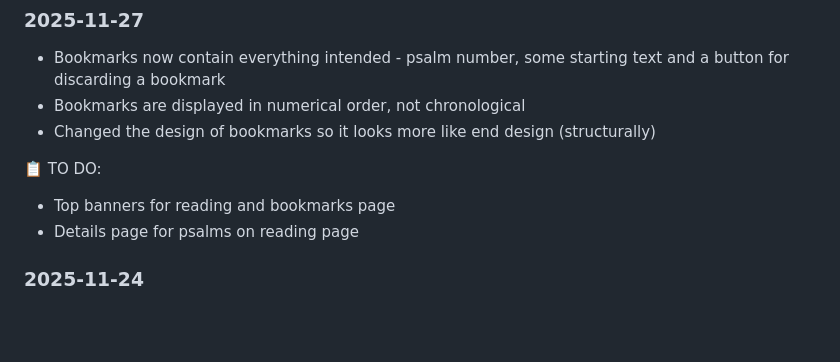
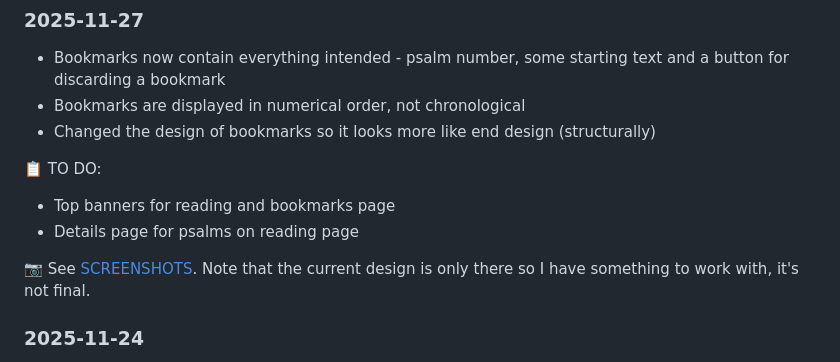
Before and after one commit to Dorole/psaltir, a Markdown page: CHANGELOG.md, the part around the change. GitHub-like rendering; blank space fills up the shorter version.

Commit message:
Updated changelog with recent screenshots

```diff
--- a/CHANGELOG.md
+++ b/CHANGELOG.md
@@ -14,6 +14,9 @@ All notable changes to this project will be documented here.
 
 - Top banners for reading and bookmarks page
 - Details page for psalms on reading page
+
+📷 See [SCREENSHOTS](screenshots/2025-11-27/).
+Note that the current design is only there so I have something to work with, it's not final.
 
 ### 2025-11-24
 
```
